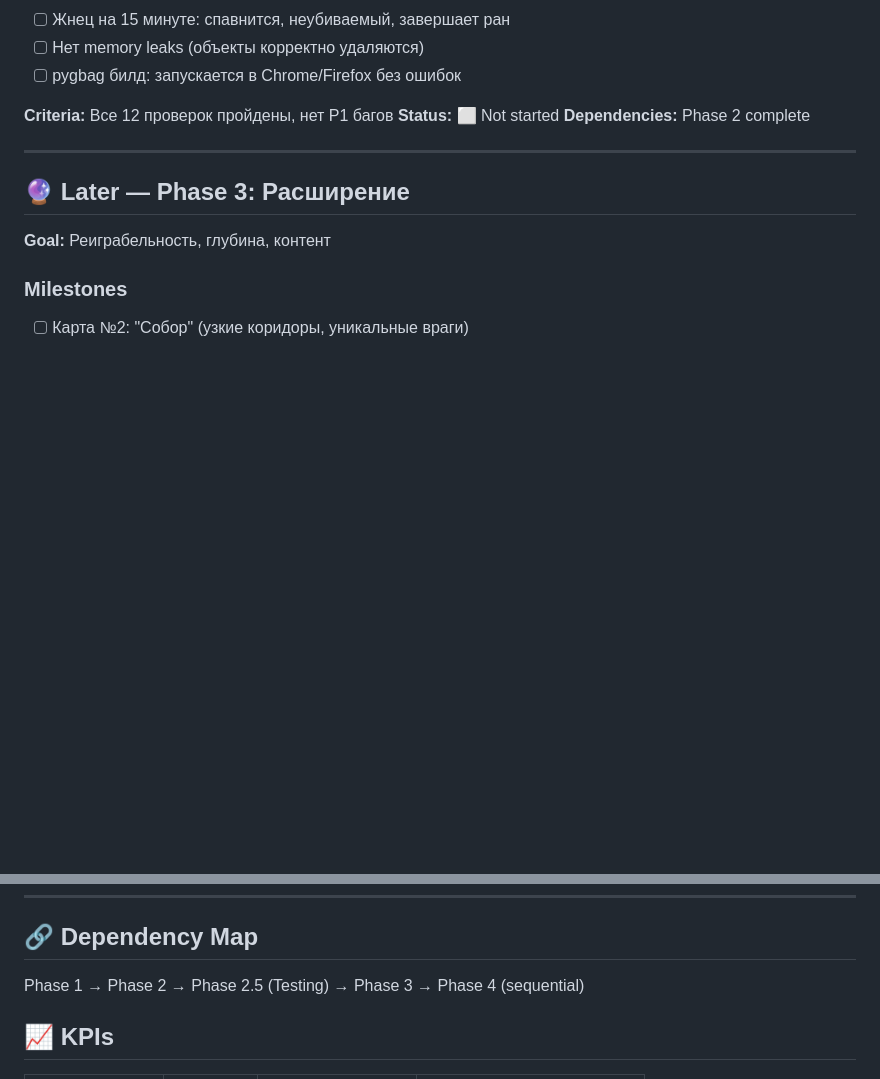
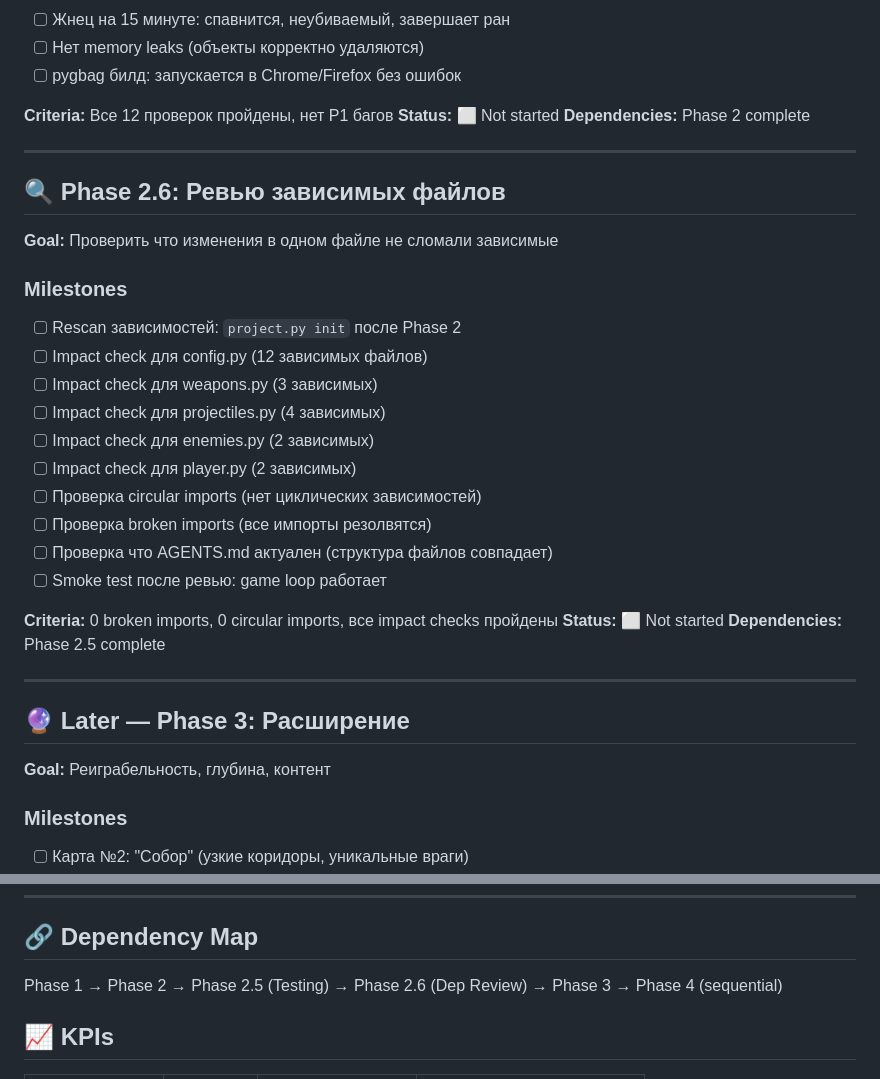
Before and after one commit to jekdragon/birth-of-saint, a Markdown page: ROADMAP.md, 2 parts joined by grey strips. Drawn GitHub-style; blank space fills up the shorter version.

Commit message:
docs: add Phase 2.6 (Dependency Review) to ROADMAP

```diff
--- a/ROADMAP.md
+++ b/ROADMAP.md
@@ -76,6 +76,28 @@
 
 ---
 
+## 🔍 Phase 2.6: Ревью зависимых файлов
+
+**Goal:** Проверить что изменения в одном файле не сломали зависимые
+
+### Milestones
+- [ ] Rescan зависимостей: `project.py init` после Phase 2
+- [ ] Impact check для config.py (12 зависимых файлов)
+- [ ] Impact check для weapons.py (3 зависимых)
+- [ ] Impact check для projectiles.py (4 зависимых)
+- [ ] Impact check для enemies.py (2 зависимых)
+- [ ] Impact check для player.py (2 зависимых)
+- [ ] Проверка circular imports (нет циклических зависимостей)
+- [ ] Проверка broken imports (все импорты резолвятся)
+- [ ] Проверка что AGENTS.md актуален (структура файлов совпадает)
+- [ ] Smoke test после ревью: game loop работает
+
+**Criteria:** 0 broken imports, 0 circular imports, все impact checks пройдены
+**Status:** ⬜ Not started
+**Dependencies:** Phase 2.5 complete
+
+---
+
 ## 🔮 Later — Phase 3: Расширение
 
 **Goal:** Реиграбельность, глубина, контент
@@ -115,7 +137,7 @@
 ---
 
 ## 🔗 Dependency Map
-Phase 1 → Phase 2 → Phase 2.5 (Testing) → Phase 3 → Phase 4 (sequential)
+Phase 1 → Phase 2 → Phase 2.5 (Testing) → Phase 2.6 (Dep Review) → Phase 3 → Phase 4 (sequential)
 
 ## 📈 KPIs
 | Metric | Baseline | Target | Measurement |
```
